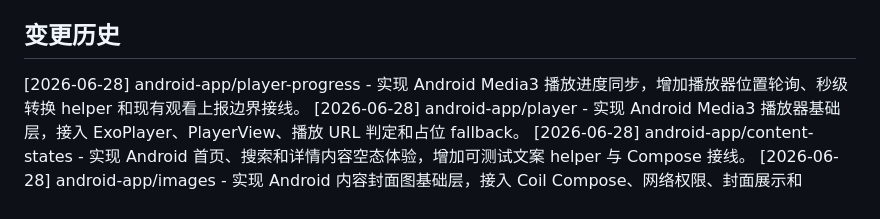
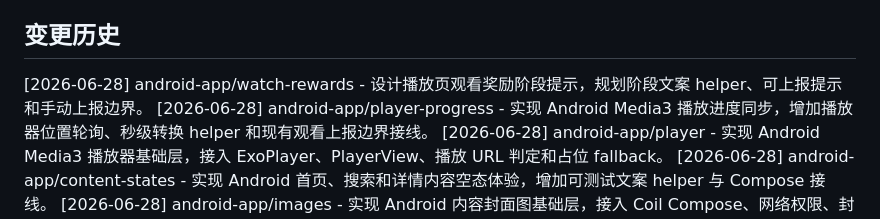
Before and after one commit to ashu1800/ReelShort, a Markdown page: AGENTS.md, the part around the change. Rendered like a GitHub page.

Commit message:
docs(android): plan watch reward hints

```diff
--- a/AGENTS.md
+++ b/AGENTS.md
@@ -20,6 +20,7 @@ ReelShort 是一个长期单机部署的聚合播放平台，包含 Android 原
 
 ## 变更历史
 
+[2026-06-28] android-app/watch-rewards - 设计播放页观看奖励阶段提示，规划阶段文案 helper、可上报提示和手动上报边界。
 [2026-06-28] android-app/player-progress - 实现 Android Media3 播放进度同步，增加播放器位置轮询、秒级转换 helper 和现有观看上报边界接线。
 [2026-06-28] android-app/player - 实现 Android Media3 播放器基础层，接入 ExoPlayer、PlayerView、播放 URL 判定和占位 fallback。
 [2026-06-28] android-app/content-states - 实现 Android 首页、搜索和详情内容空态体验，增加可测试文案 helper 与 Compose 接线。
```
Also changed, not shown: docs/plans/2026-06-28-android-watch-reward-hints-design.md (added, +49 -0 lines), docs/plans/2026-06-28-android-watch-reward-hints.md (added, +111 -0 lines).
